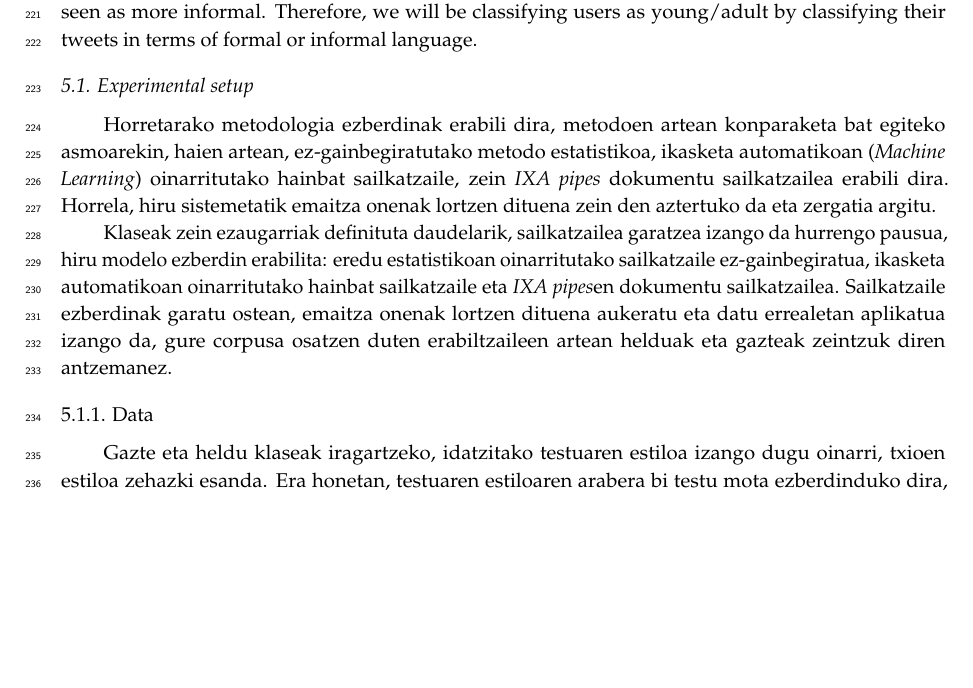
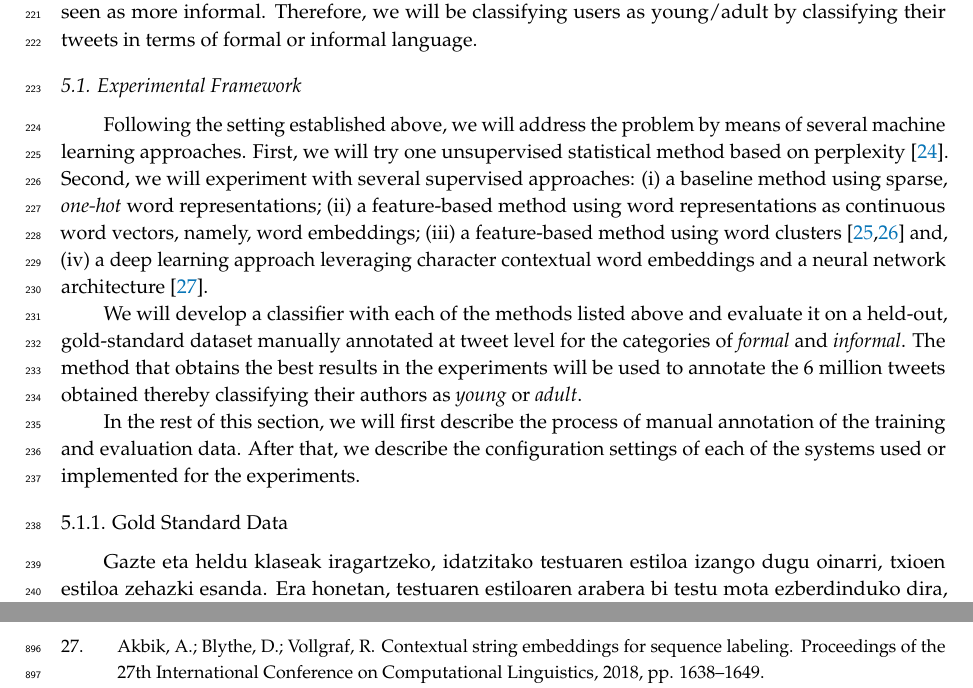
Before and after one commit to ragerri/heldugazte-information-paper-2019, a LaTeX paper (artikulua.tex): part of page 6 of 27 before the commit and two parts of pages 6 and 27 of 27 after it, the two joined at a grey line, cut so that both start at the same text, the shorter picture padded with empty space. Compiled offline with pdfLaTeX.

Commit message:
experimental framework intro done

```diff
--- a/artikulua.tex
+++ b/artikulua.tex
@@ -243,15 +243,15 @@ However, this decision encountered an early methodological problem. In order to
 
 It has been suggested that adults tend to use more conventional language \cite{nguyen2013old} whereas for young people it is more common to display repetitions and out of dictionary words \citep{rao2010classifying,rosenthal2011age,morgan2017predicting}. Generalizing on this idea we will assume that writing style changes according to the age of the twitter user. In other words, we will consider that \emph{adult writing style} is more formal whereas young people's style can be seen as more informal. Therefore, we will be classifying users as young/adult by classifying their tweets in terms of formal or informal language.
 
-\subsection{Experimental setup}\label{sec:met}
+\subsection{Experimental Framework}\label{sec:exper-fram}
 
-Horretarako metodologia ezberdinak erabili dira, metodoen artean konparaketa bat egiteko asmoarekin, haien artean, ez-gainbegiratutako metodo estatistikoa, ikasketa automatikoan (\textit{Machine Learning}) oinarritutako hainbat sailkatzaile, zein \textit{IXA pipes} dokumentu sailkatzailea erabili dira. Horrela, hiru sistemetatik emaitza onenak lortzen dituena zein den aztertuko da eta zergatia argitu.
+Following the setting established above, we will address the problem by means of several machine learning approaches. First, we will try one unsupervised statistical method based on perplexity \cite{gamallo2017language}. Second, we will experiment with several supervised approaches: (i) a baseline method using sparse, \emph{one-hot} word representations; (ii) a feature-based method using word representations as continuous word vectors, namely, word embeddings; (iii) a feature-based method using word clusters \cite{agerri2016robust,agerri2019language} and, (iv) a deep learning approach leveraging character contextual word embeddings and a neural network architecture \cite{akbik2018contextual}.
 
-Klaseak zein ezaugarriak definituta daudelarik, sailkatzailea garatzea izango da hurrengo pausua, hiru modelo ezberdin erabilita: eredu estatistikoan oinarritutako sailkatzaile ez-gainbegiratua, ikasketa automatikoan oinarritutako hainbat sailkatzaile eta \textit{IXA pipes}en dokumentu sailkatzailea. Sailkatzaile ezberdinak garatu ostean, emaitza onenak lortzen dituena aukeratu eta datu errealetan aplikatua izango da, gure corpusa osatzen duten erabiltzaileen artean helduak eta gazteak zeintzuk diren antzemanez.
+We will develop a classifier with each of the methods listed above and evaluate it on a held-out, gold-standard dataset manually annotated at tweet level for the categories of \emph{formal} and \emph{informal}. The method that obtains the best results in the experiments will be used to annotate the 6 million tweets obtained thereby classifying their authors as \emph{young} or \emph{adult}.
 
+In the rest of this section, we will first describe the process of manual annotation of the training and evaluation data. After that, we describe the configuration settings of each of the systems used or implemented for the experiments.
 
-
-\subsubsection{Data} \label{sec:for inf sail}
+\subsubsection{Gold Standard Data}\label{sec:gold-standard-data}
 
 \indent Gazte eta heldu klaseak iragartzeko, idatzitako testuaren estiloa izango dugu oinarri, txioen estiloa zehazki esanda. Era honetan, testuaren estiloaren arabera bi testu mota ezberdinduko dira, formalak eta informalak. Sailkatailea beraz, txio informal zein formalak sailkatzean oinarrituko da, erabiltzaile bakoitzaren txio guztiak honen arabera sailkatuz. Horrela, txio pertsonal bakoitzaren testuan oinarrituko da gure sailkatzailea, testua nola idatzia izan den aztertuz, formal edo informal moduan etiketatuko duena. Erabiltzaileak testu motaren arabera sailkatuko direnez, txio formal edo informalen kopuruaren arabera determinatuko da gazteak edo helduak diren. Honela, erabiltzaile baten txioen gehiengoa informala denean, erabiltzailea gaztea dela kontsideratuko da, txioen gehiengoa formala denean ostera, erabiltzailea heldu bezala sailkatuko da. Era honetan, erabiltzaileak ez dira itxura fisiko edo adinaren arabera sailkatuko, idazteko eragatik antzeman daitekeen izaeraren arabera baizik. Kasu zehatz honetan, euskal erabiltzaileetan zentratuko garenez, erabaki da euskarazko testuetan soilik zentratzea, hizkuntza bakoitzak sistema propio bat beharko lukeelako.\\
 \indent Behin euskarazko txioen testua aldagai moduan aukeratuta, testu hau garbitu eta estandarizatzeari ekingo zaio, erroreak ekidin eta sailkapena hobeto burutzeko. Era honetan, karaktere alfanumerikoak dituzten hitzak soilik mantenduko dira, emotikono, erabiltzaile izen (@), hastag (\#) edo url esteka guztiak ezabatuz eta testua sinplifikatuz. Honez gain, behin karaktere alfanumerikoak soilik dituzten hitzak dauzkagula, bakarrik lau hitz baino gehiago dituzten txioak hartuko dira kontutan, beste txio guztiak alboratuz.\\
```
Also changed, not shown: biblio.bib (+7 -0 lines).
